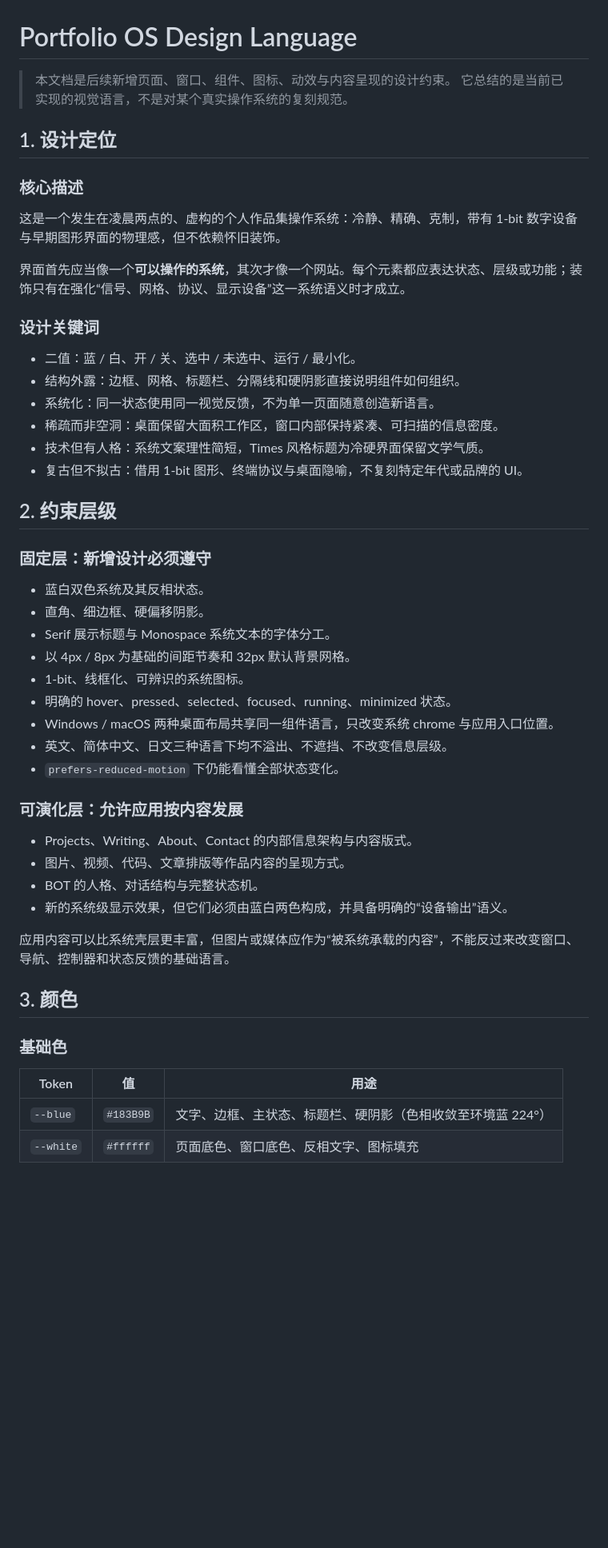
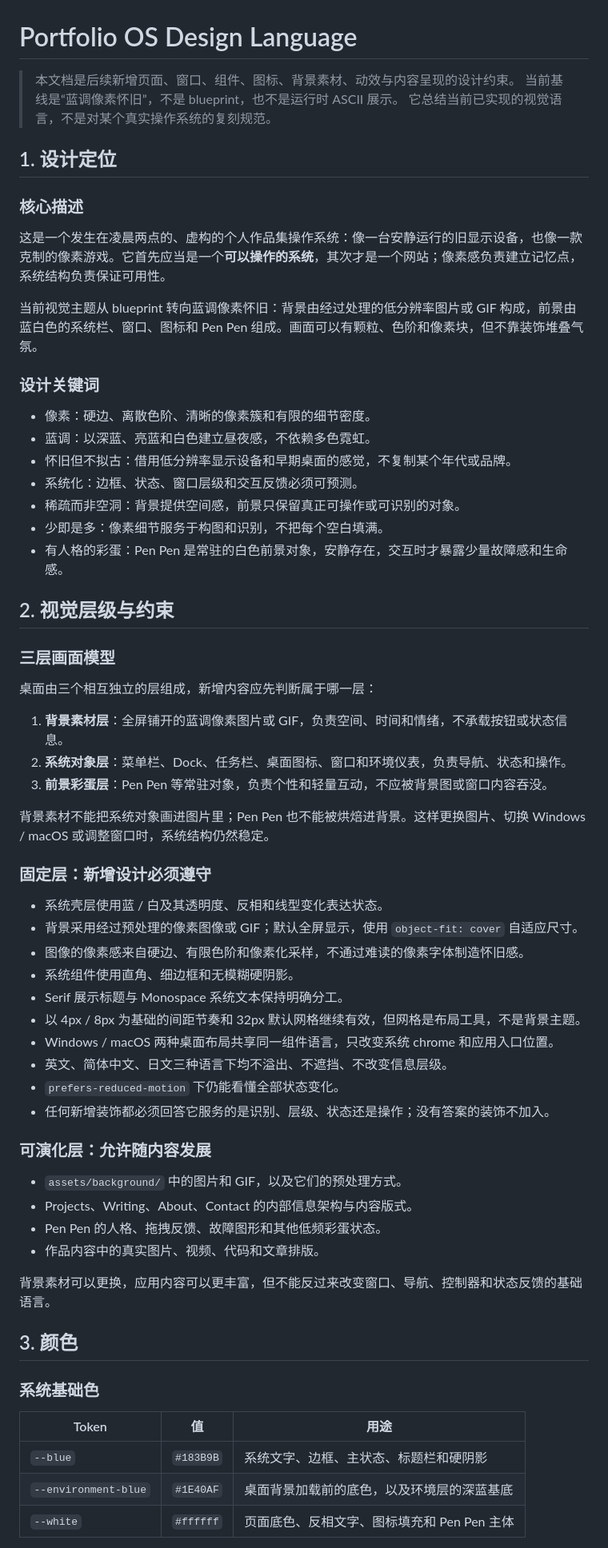
Before and after one commit to Gazerrr03/readME, a Markdown page: design.md, the part around one of its changes. Shown at 80% size. GitHub-like rendering; blank space fills up the shorter version.

Commit message:
docs: update design language for pixel desktop

```diff
--- a/design.md
+++ b/design.md
@@ -1,54 +1,68 @@
 # Portfolio OS Design Language
 
-> 本文档是后续新增页面、窗口、组件、图标、动效与内容呈现的设计约束。
-> 它总结的是当前已实现的视觉语言，不是对某个真实操作系统的复刻规范。
+> 本文档是后续新增页面、窗口、组件、图标、背景素材、动效与内容呈现的设计约束。
+> 当前基线是“蓝调像素怀旧”，不是 blueprint，也不是运行时 ASCII 展示。
+> 它总结当前已实现的视觉语言，不是对某个真实操作系统的复刻规范。
 
 ## 1. 设计定位
 
 ### 核心描述
 
-这是一个发生在凌晨两点的、虚构的个人作品集操作系统：冷静、精确、克制，带有 1-bit 数字设备与早期图形界面的物理感，但不依赖怀旧装饰。
+这是一个发生在凌晨两点的、虚构的个人作品集操作系统：像一台安静运行的旧显示设备，也像一款克制的像素游戏。它首先应当是一个**可以操作的系统**，其次才是一个网站；像素感负责建立记忆点，系统结构负责保证可用性。
 
-界面首先应当像一个**可以操作的系统**，其次才像一个网站。每个元素都应表达状态、层级或功能；装饰只有在强化“信号、网格、协议、显示设备”这一系统语义时才成立。
+当前视觉主题从 blueprint 转向蓝调像素怀旧：背景由经过处理的低分辨率图片或 GIF 构成，前景由蓝白色的系统栏、窗口、图标和 Pen Pen 组成。画面可以有颗粒、色阶和像素块，但不靠装饰堆叠气氛。
 
 ### 设计关键词
 
-- 二值：蓝 / 白、开 / 关、选中 / 未选中、运行 / 最小化。
-- 结构外露：边框、网格、标题栏、分隔线和硬阴影直接说明组件如何组织。
-- 系统化：同一状态使用同一视觉反馈，不为单一页面随意创造新语言。
-- 稀疏而非空洞：桌面保留大面积工作区，窗口内部保持紧凑、可扫描的信息密度。
-- 技术但有人格：系统文案理性简短，Times 风格标题为冷硬界面保留文学气质。
-- 复古但不拟古：借用 1-bit 图形、终端协议与桌面隐喻，不复刻特定年代或品牌的 UI。
+- 像素：硬边、离散色阶、清晰的像素簇和有限的细节密度。
+- 蓝调：以深蓝、亮蓝和白色建立昼夜感，不依赖多色霓虹。
+- 怀旧但不拟古：借用低分辨率显示设备和早期桌面的感觉，不复制某个年代或品牌。
+- 系统化：边框、状态、窗口层级和交互反馈必须可预测。
+- 稀疏而非空洞：背景提供空间感，前景只保留真正可操作或可识别的对象。
+- 少即是多：像素细节服务于构图和识别，不把每个空白填满。
+- 有人格的彩蛋：Pen Pen 是常驻的白色前景对象，安静存在，交互时才暴露少量故障感和生命感。
 
-## 2. 约束层级
+## 2. 视觉层级与约束
+
+### 三层画面模型
+
+桌面由三个相互独立的层组成，新增内容应先判断属于哪一层：
+
+1. **背景素材层**：全屏铺开的蓝调像素图片或 GIF，负责空间、时间和情绪，不承载按钮或状态信息。
+2. **系统对象层**：菜单栏、Dock、任务栏、桌面图标、窗口和环境仪表，负责导航、状态和操作。
+3. **前景彩蛋层**：Pen Pen 等常驻对象，负责个性和轻量互动，不应被背景图或窗口内容吞没。
+
+背景素材不能把系统对象画进图片里；Pen Pen 也不能被烘焙进背景。这样更换图片、切换 Windows / macOS 或调整窗口时，系统结构仍然稳定。
 
 ### 固定层：新增设计必须遵守
 
-- 蓝白双色系统及其反相状态。
-- 直角、细边框、硬偏移阴影。
-- Serif 展示标题与 Monospace 系统文本的字体分工。
-- 以 4px / 8px 为基础的间距节奏和 32px 默认背景网格。
-- 1-bit、线框化、可辨识的系统图标。
-- 明确的 hover、pressed、selected、focused、running、minimized 状态。
-- Windows / macOS 两种桌面布局共享同一组件语言，只改变系统 chrome 与应用入口位置。
+- 系统壳层使用蓝 / 白及其透明度、反相和线型变化表达状态。
+- 背景采用经过预处理的像素图像或 GIF；默认全屏显示，使用 `object-fit: cover` 自适应尺寸。
+- 图像的像素感来自硬边、有限色阶和像素化采样，不通过难读的像素字体制造怀旧感。
+- 系统组件使用直角、细边框和无模糊硬阴影。
+- Serif 展示标题与 Monospace 系统文本保持明确分工。
+- 以 4px / 8px 为基础的间距节奏和 32px 默认网格继续有效，但网格是布局工具，不是背景主题。
+- Windows / macOS 两种桌面布局共享同一组件语言，只改变系统 chrome 和应用入口位置。
 - 英文、简体中文、日文三种语言下均不溢出、不遮挡、不改变信息层级。
 - `prefers-reduced-motion` 下仍能看懂全部状态变化。
+- 任何新增装饰都必须回答它服务的是识别、层级、状态还是操作；没有答案的装饰不加入。
 
-### 可演化层：允许应用按内容发展
+### 可演化层：允许随内容发展
 
+- `assets/background/` 中的图片和 GIF，以及它们的预处理方式。
 - Projects、Writing、About、Contact 的内部信息架构与内容版式。
-- 图片、视频、代码、文章排版等作品内容的呈现方式。
-- BOT 的人格、对话结构与完整状态机。
-- 新的系统级显示效果，但它们必须由蓝白两色构成，并具备明确的“设备输出”语义。
+- Pen Pen 的人格、拖拽反馈、故障图形和其他低频彩蛋状态。
+- 作品内容中的真实图片、视频、代码和文章排版。
 
-应用内容可以比系统壳层更丰富，但图片或媒体应作为“被系统承载的内容”，不能反过来改变窗口、导航、控制器和状态反馈的基础语言。
+背景素材可以更换，应用内容可以更丰富，但不能反过来改变窗口、导航、控制器和状态反馈的基础语言。
 
 ## 3. 颜色
 
-### 基础色
+### 系统基础色
 
 | Token | 值 | 用途 |
 | --- | --- | --- |
-| `--blue` | `#183B9B` | 文字、边框、主状态、标题栏、硬阴影（色相收敛至环境蓝 224°） |
-| `--white` | `#ffffff` | 页面底色、窗口底色、反相文字、图标填充 |
+| `--blue` | `#183B9B` | 系统文字、边框、主状态、标题栏和硬阴影 |
+| `--environment-blue` | `#1E40AF` | 桌面背景加载前的底色，以及环境层的深蓝基底 |
+| `--white` | `#ffffff` | 页面底色、反相文字、图标填充和 Pen Pen 主体 |
 
```
Also changed, not shown: other parts of design.md (+80 -61 lines).
